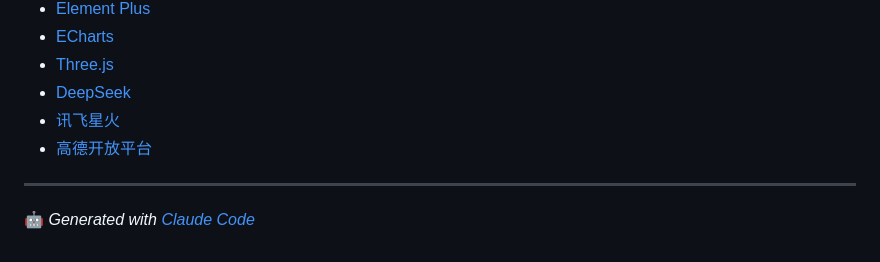
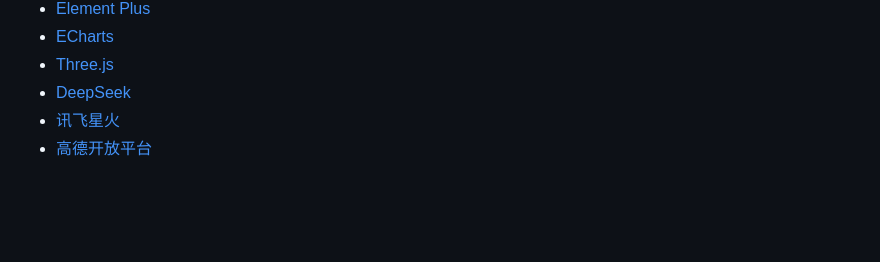
Before and after one commit to FENG-lxj/SmartGuard-Cloud-AIoT, a Markdown page: README.md, the part around the change. GitHub-like rendering; blank space fills up the shorter version.

Commit message:
Remove Claude Code generation note from README
Removed mention of Claude Code from README.

```diff
--- a/README.md
+++ b/README.md
@@ -278,7 +278,3 @@ const instance = axios.create({
 - [DeepSeek](https://www.deepseek.com/)
 - [讯飞星火](https://xinghuo.xfyun.cn/)
 - [高德开放平台](https://lbs.amap.com/)
-
----
-
-🤖 *Generated with [Claude Code](https://claude.com/claude-code)*
```
